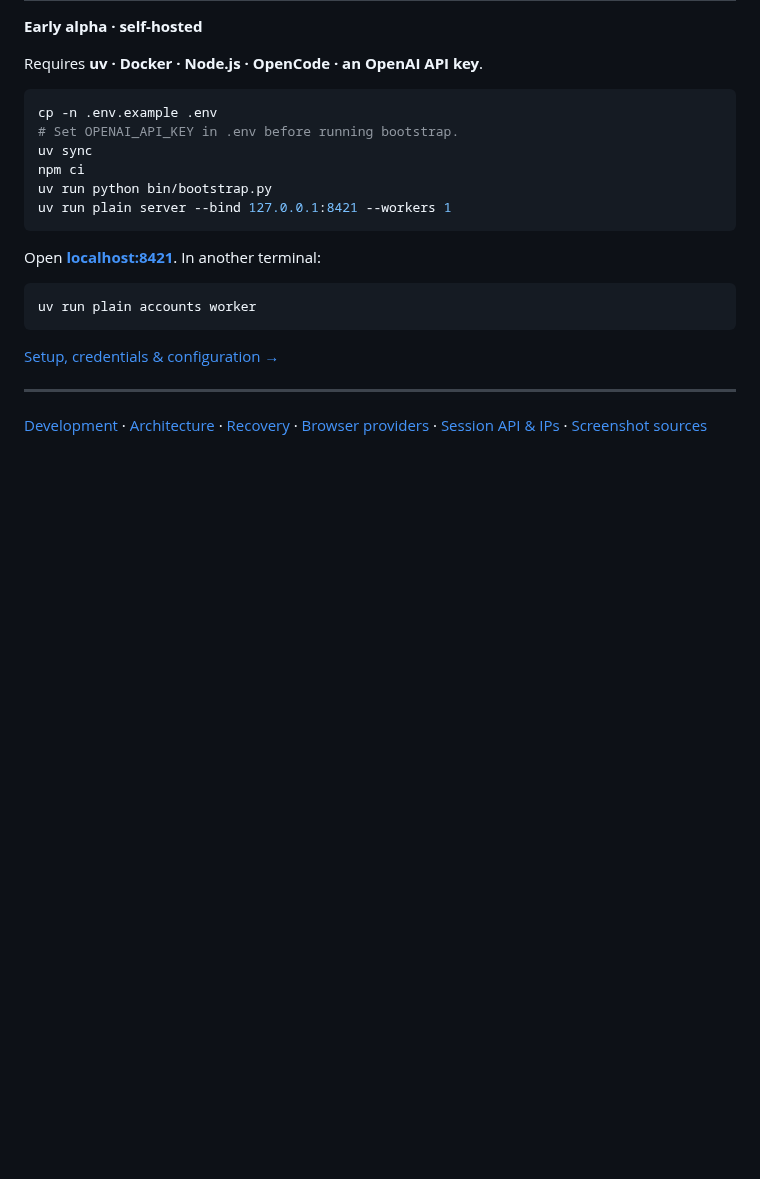
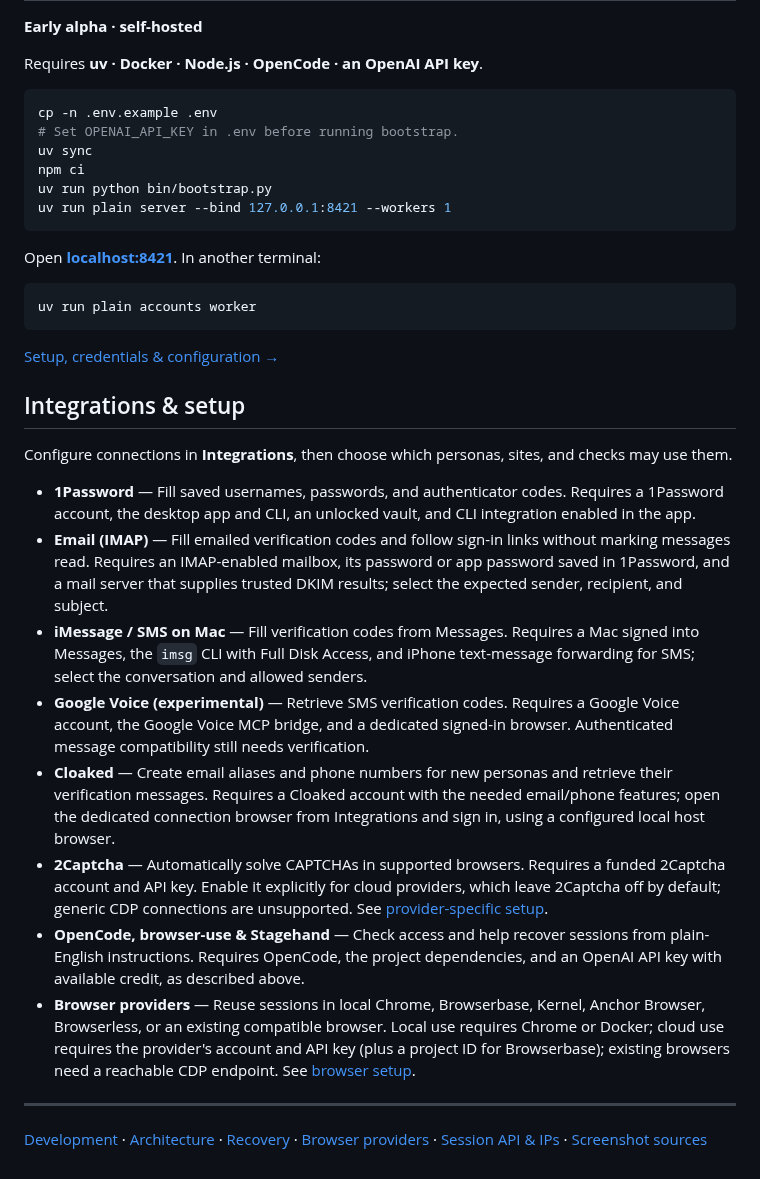
Before and after one commit to ArchiveBox/browser-session-autohealer, a Markdown page: README.md, the part around the change. GitHub-like rendering; blank space fills up the shorter version.

Commit message:
docs: summarize integrations and setup requirements

```diff
--- a/README.md
+++ b/README.md
@@ -149,6 +149,19 @@ uv run plain accounts worker
 
 [Setup, credentials & configuration →](docs/development.md#run-locally)
 
+## Integrations & setup
+
+Configure connections in **Integrations**, then choose which personas, sites, and checks may use them.
+
+- **1Password** — Fill saved usernames, passwords, and authenticator codes. Requires a 1Password account, the desktop app and CLI, an unlocked vault, and CLI integration enabled in the app.
+- **Email (IMAP)** — Fill emailed verification codes and follow sign-in links without marking messages read. Requires an IMAP-enabled mailbox, its password or app password saved in 1Password, and a mail server that supplies trusted DKIM results; select the expected sender, recipient, and subject.
+- **iMessage / SMS on Mac** — Fill verification codes from Messages. Requires a Mac signed into Messages, the `imsg` CLI with Full Disk Access, and iPhone text-message forwarding for SMS; select the conversation and allowed senders.
+- **Google Voice (experimental)** — Retrieve SMS verification codes. Requires a Google Voice account, the Google Voice MCP bridge, and a dedicated signed-in browser. Authenticated message compatibility still needs verification.
+- **Cloaked** — Create email aliases and phone numbers for new personas and retrieve their verification messages. Requires a Cloaked account with the needed email/phone features; open the dedicated connection browser from Integrations and sign in, using a configured local host browser.
+- **2Captcha** — Automatically solve CAPTCHAs in supported browsers. Requires a funded 2Captcha account and API key. Enable it explicitly for cloud providers, which leave 2Captcha off by default; generic CDP connections are unsupported. See [provider-specific setup](docs/providers.md#2captcha).
+- **OpenCode, browser-use & Stagehand** — Check access and help recover sessions from plain-English instructions. Requires OpenCode, the project dependencies, and an OpenAI API key with available credit, as described above.
+- **Browser providers** — Reuse sessions in local Chrome, Browserbase, Kernel, Anchor Browser, Browserless, or an existing compatible browser. Local use requires Chrome or Docker; cloud use requires the provider's account and API key (plus a project ID for Browserbase); existing browsers need a reachable CDP endpoint. See [browser setup](docs/providers.md).
+
 
 ---
 
```
